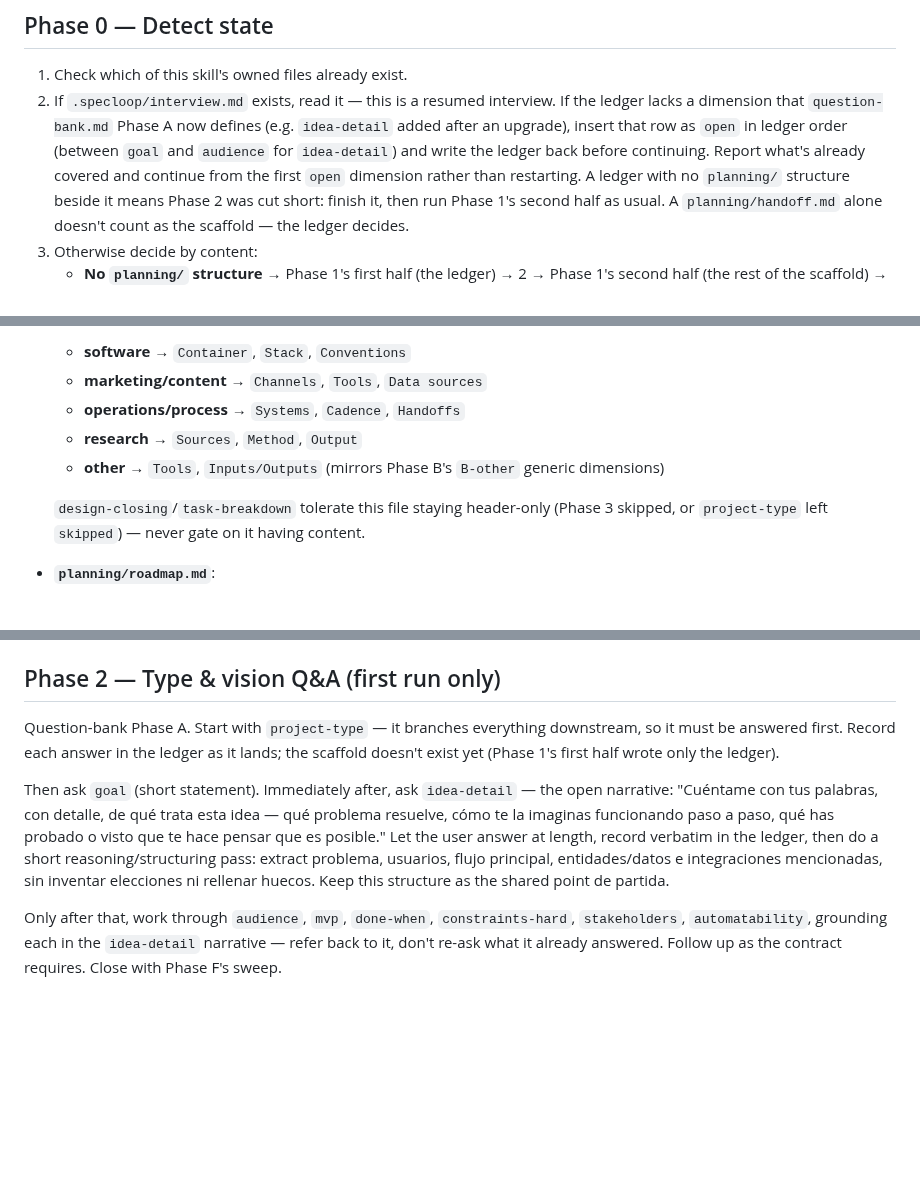
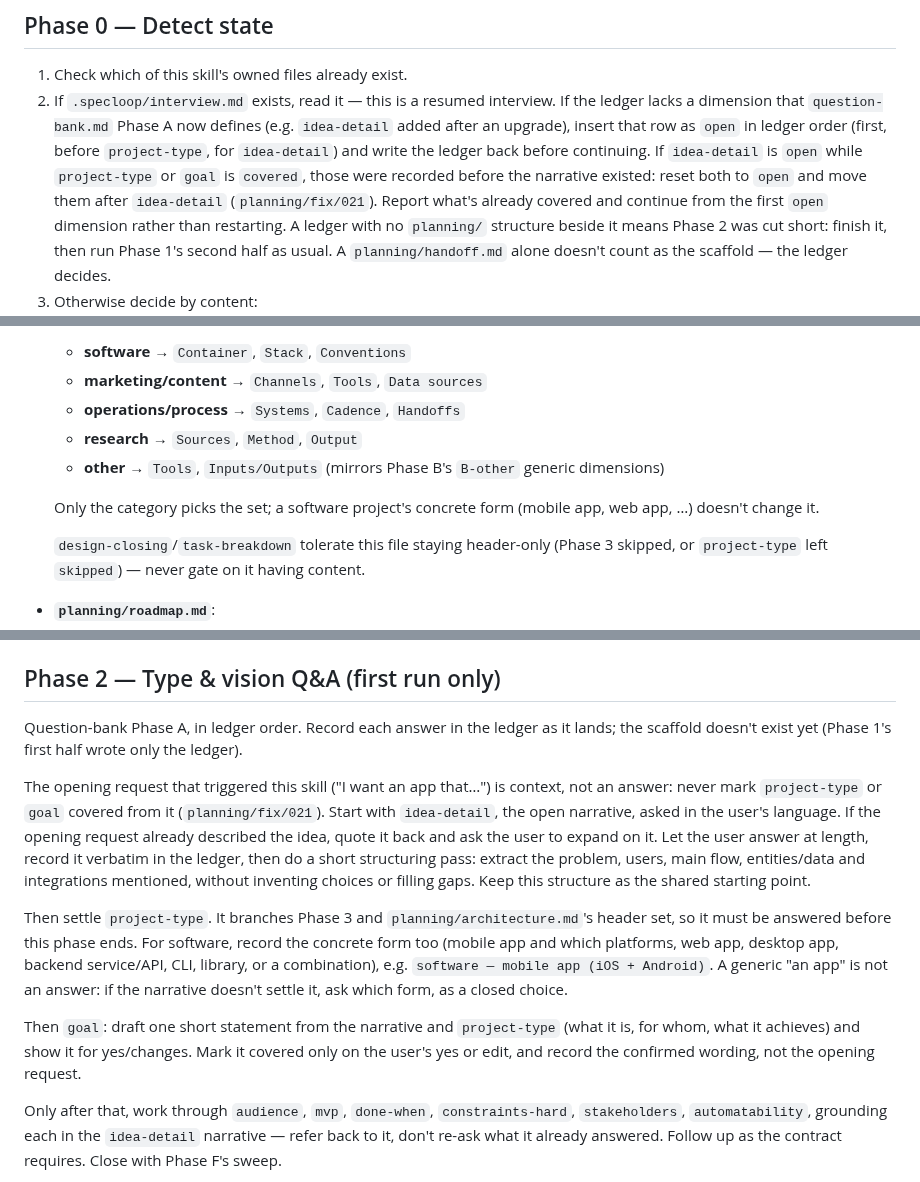
Before and after one commit to SebassContreras/specloop, a Markdown page: skills/start/SKILL.md, 3 parts joined by grey strips. Drawn GitHub-style; blank space fills up the shorter version.

```diff
--- a/skills/start/SKILL.md
+++ b/skills/start/SKILL.md
@@ -104,8 +104,10 @@ are just where answers land.
 2. If `.specloop/interview.md` exists, read it — this is a resumed interview. If the
    ledger lacks a dimension that `question-bank.md` Phase A now defines (e.g.
    `idea-detail` added after an upgrade), insert that row as `open` in ledger order
-   (between `goal` and `audience` for `idea-detail`) and write the ledger back before
-   continuing. Report what's already covered and continue from the first `open`
+   (first, before `project-type`, for `idea-detail`) and write the ledger back before
+   continuing. If `idea-detail` is `open` while `project-type` or `goal` is `covered`,
+   those were recorded before the narrative existed: reset both to `open` and move
+   them after `idea-detail` (`planning/fix/021`). Report what's already covered and continue from the first `open`
    dimension rather than restarting. A ledger with no `planning/` structure beside it
    means Phase 2 was cut short: finish it, then run Phase 1's second half as usual. A
    `planning/handoff.md` alone doesn't count as the scaffold — the ledger decides.
@@ -176,6 +178,9 @@ Second half — create, only if missing:
   - **research** → `Sources`, `Method`, `Output`
   - **other** → `Tools`, `Inputs/Outputs` (mirrors Phase B's `B-other` generic dimensions)
 
+  Only the category picks the set; a software project's concrete form (mobile app,
+  web app, …) doesn't change it.
+
   `design-closing`/`task-breakdown` tolerate this file staying header-only (Phase 3
   skipped, or `project-type` left `skipped`) — never gate on it having content.
 - **`planning/roadmap.md`**:
@@ -224,17 +229,28 @@ Second half — create, only if missing:
 
 ## Phase 2 — Type & vision Q&A (first run only)
 
-Question-bank Phase A. Start with `project-type` — it branches everything downstream,
-so it must be answered first. Record each answer in the ledger as it lands; the
-scaffold doesn't exist yet (Phase 1's first half wrote only the ledger).
+Question-bank Phase A, in ledger order. Record each answer in the ledger as it lands;
+the scaffold doesn't exist yet (Phase 1's first half wrote only the ledger).
 
-Then ask `goal` (short statement). Immediately after, ask `idea-detail` — the open
-narrative: "Cuéntame con tus palabras, con detalle, de qué trata esta idea — qué
-problema resuelve, cómo te la imaginas funcionando paso a paso, qué has probado o visto
-que te hace pensar que es posible." Let the user answer at length, record verbatim in
-the ledger, then do a short reasoning/structuring pass: extract problema, usuarios,
-flujo principal, entidades/datos e integraciones mencionadas, sin inventar elecciones ni
-rellenar huecos. Keep this structure as the shared point de partida.
+The opening request that triggered this skill ("I want an app that…") is context,
+not an answer: never mark `project-type` or `goal` covered from it
+(`planning/fix/021`). Start with `idea-detail`, the open narrative, asked in the
+user's language. If the opening request already described the idea, quote it back and
+ask the user to expand on it. Let the user answer at length, record it verbatim in
+the ledger, then do a short structuring pass: extract the problem, users, main flow,
+entities/data and integrations mentioned, without inventing choices or filling gaps.
+Keep this structure as the shared starting point.
+
+Then settle `project-type`. It branches Phase 3 and `planning/architecture.md`'s header
+set, so it must be answered before this phase ends. For software, record the
+concrete form too (mobile app and which platforms, web app, desktop app, backend
+service/API, CLI, library, or a combination), e.g. `software — mobile app (iOS +
+Android)`. A generic "an app" is not an answer: if the narrative doesn't settle it,
+ask which form, as a closed choice.
+
+Then `goal`: draft one short statement from the narrative and `project-type` (what it
+is, for whom, what it achieves) and show it for yes/changes. Mark it covered only on
+the user's yes or edit, and record the confirmed wording, not the opening request.
 
 Only after that, work through `audience`, `mvp`, `done-when`, `constraints-hard`,
 `stakeholders`, `automatability`, grounding each in the `idea-detail` narrative — refer
```
Also changed, not shown: planning/fix/021-project-type-and-goal-closed-from-opening-prompt.md (added, +40 -0 lines), 1 other file.
